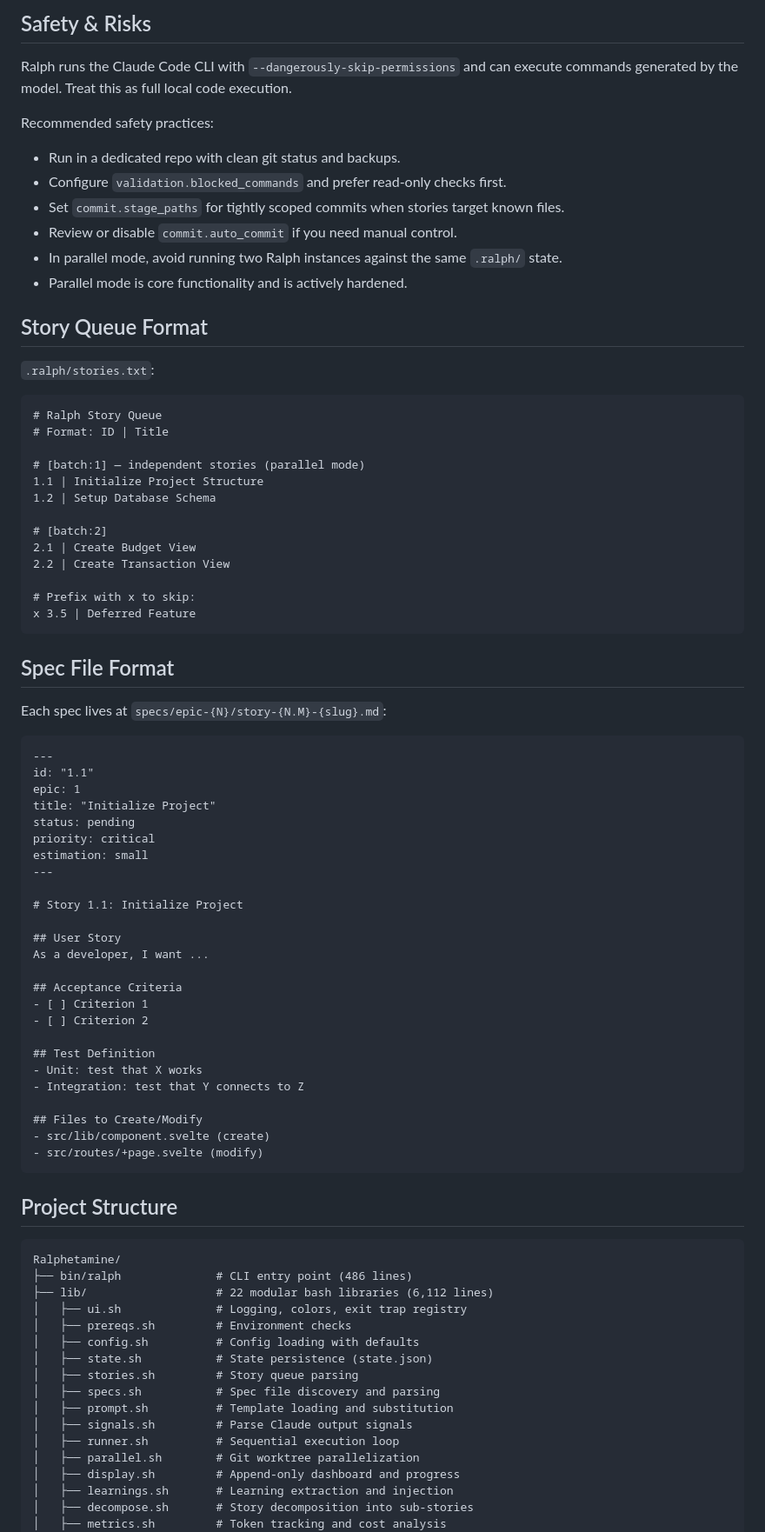
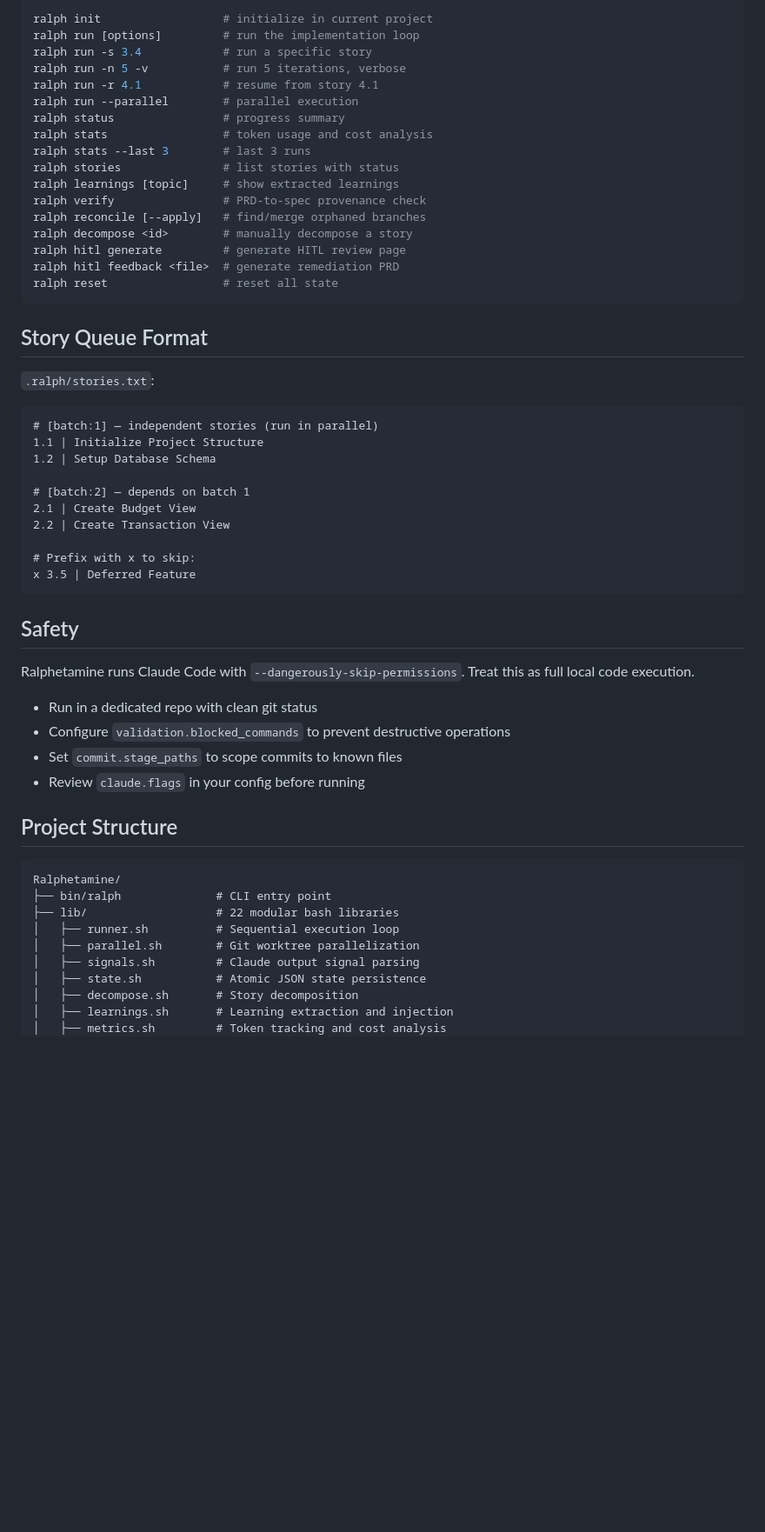
Before and after one commit to becerra-alberto/ralphetamine, a Markdown page: README.md, the part around one of its changes. Shown at 87% size. Drawn GitHub-style; blank space fills up the shorter version.

````diff
--- a/README.md
+++ b/README.md
@@ -262,30 +166,34 @@ For single-file skills/projects, set `commit.stage_paths` to that file (for exam
 
-## Safety & Risks
-
-Ralph runs the Claude Code CLI with `--dangerously-skip-permissions` and can execute
-commands generated by the model. Treat this as full local code execution.
-
-Recommended safety practices:
-- Run in a dedicated repo with clean git status and backups.
-- Configure `validation.blocked_commands` and prefer read-only checks first.
-- Set `commit.stage_paths` for tightly scoped commits when stories target known files.
-- Review or disable `commit.auto_commit` if you need manual control.
-- In parallel mode, avoid running two Ralph instances against the same `.ralph/` state.
-- Parallel mode is core functionality and is actively hardened.
+```bash
+ralph init                  # initialize in current project
+ralph run [options]         # run the implementation loop
+ralph run -s 3.4            # run a specific story
+ralph run -n 5 -v           # run 5 iterations, verbose
+ralph run -r 4.1            # resume from story 4.1
+ralph run --parallel        # parallel execution
+ralph status                # progress summary
+ralph stats                 # token usage and cost analysis
+ralph stats --last 3        # last 3 runs
+ralph stories               # list stories with status
+ralph learnings [topic]     # show extracted learnings
+ralph verify                # PRD-to-spec provenance check
+ralph reconcile [--apply]   # find/merge orphaned branches
+ralph decompose <id>        # manually decompose a story
+ralph hitl generate         # generate HITL review page
+ralph hitl feedback <file>  # generate remediation PRD
+ralph reset                 # reset all state
+```
 
 ## Story Queue Format
 
 `.ralph/stories.txt`:
 
 ```
-# Ralph Story Queue
-# Format: ID | Title
-
-# [batch:1] — independent stories (parallel mode)
+# [batch:1] — independent stories (run in parallel)
 1.1 | Initialize Project Structure
 1.2 | Setup Database Schema
 
-# [batch:2]
+# [batch:2] — depends on batch 1
 2.1 | Create Budget View
 2.2 | Create Transaction View
 
@@ -293,56 +201,26 @@ Recommended safety practices:
 x 3.5 | Deferred Feature
 ```
 
-## Spec File Format
+## Safety
 
-Each spec lives at `specs/epic-{N}/story-{N.M}-{slug}.md`:
+Ralphetamine runs Claude Code with `--dangerously-skip-permissions`. Treat this as full local code execution.
 
-```markdown
----
-id: "1.1"
-epic: 1
-title: "Initialize Project"
-status: pending
-priority: critical
-estimation: small
----
-
-# Story 1.1: Initialize Project
-
-## User Story
-As a developer, I want ...
-
-## Acceptance Criteria
-- [ ] Criterion 1
-- [ ] Criterion 2
-
-## Test Definition
-- Unit: test that X works
-- Integration: test that Y connects to Z
-
-## Files to Create/Modify
-- src/lib/component.svelte (create)
-- src/routes/+page.svelte (modify)
-```
+- Run in a dedicated repo with clean git status
+- Configure `validation.blocked_commands` to prevent destructive operations
+- Set `commit.stage_paths` to scope commits to known files
+- Review `claude.flags` in your config before running
 
 ## Project Structure
 
 ```
 Ralphetamine/
-├── bin/ralph              # CLI entry point (486 lines)
-├── lib/                   # 22 modular bash libraries (6,112 lines)
-│   ├── ui.sh              # Logging, colors, exit trap registry
-│   ├── prereqs.sh         # Environment checks
-│   ├── config.sh          # Config loading with defaults
-│   ├── state.sh           # State persistence (state.json)
-│   ├── stories.sh         # Story queue parsing
-│   ├── specs.sh           # Spec file discovery and parsing
-│   ├── prompt.sh          # Template loading and substitution
-│   ├── signals.sh         # Parse Claude output signals
+├── bin/ralph              # CLI entry point
+├── lib/                   # 22 modular bash libraries
 │   ├── runner.sh          # Sequential execution loop
 │   ├── parallel.sh        # Git worktree parallelization
-│   ├── display.sh         # Append-only dashboard and progress
+│   ├── signals.sh         # Claude output signal parsing
+│   ├── state.sh           # Atomic JSON state persistence
+│   ├── decompose.sh       # Story decomposition
 │   ├── learnings.sh       # Learning extraction and injection
-│   ├── decompose.sh       # Story decomposition into sub-stories
 │   ├── metrics.sh         # Token tracking and cost analysis
 │   ├── provenance.sh      # PRD-to-spec traceability
````
Also changed, not shown: other parts of README.md (+100 -253 lines).
